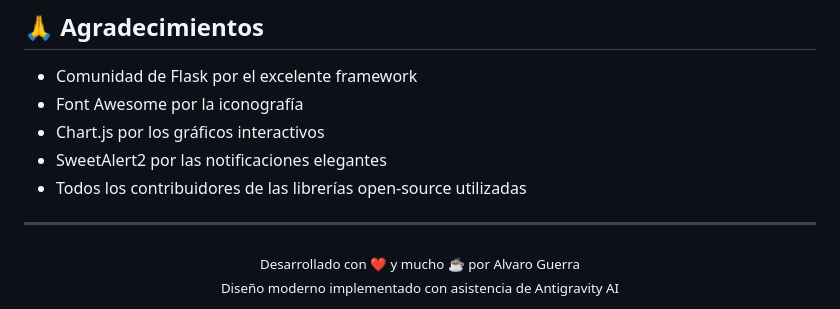
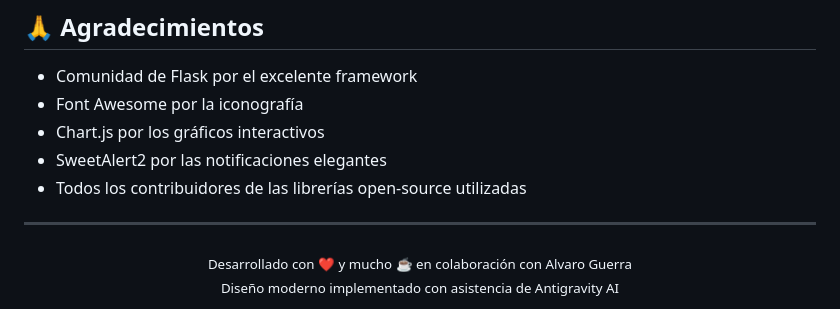
Before and after one commit to alopev/sistema-tickets, a Markdown page: README.md, the part around the change. Drawn GitHub-style.

```diff
--- a/README.md
+++ b/README.md
@@ -534,7 +534,7 @@ SOFTWARE.
 ---
 
 <div align="center">
-  <sub>Desarrollado con ❤️ y mucho ☕ por Alvaro Guerra</sub>
+  <sub>Desarrollado con ❤️ y mucho ☕ en colaboración con Alvaro Guerra</sub>
   <br>
   <sub>Diseño moderno implementado con asistencia de Antigravity AI</sub>
 </div>
```
